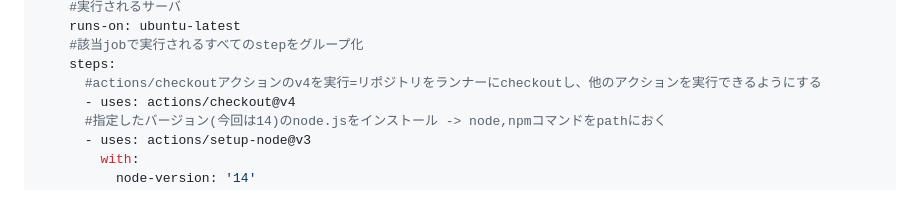
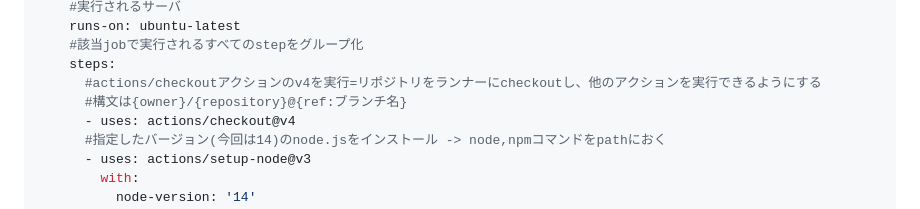
Before and after one commit to Toraneko0101/git_practice, a Markdown page: README.md, the part around the change. GitHub-like rendering.

Commit message:
Actionに構文の補足を追加

```diff
--- a/README.md
+++ b/README.md
@@ -251,6 +251,7 @@ jobs:
     #該当jobで実行されるすべてのstepをグループ化
     steps:
       #actions/checkoutアクションのv4を実行=リポジトリをランナーにcheckoutし、他のアクションを実行できるようにする
+      #構文は{owner}/{repository}@{ref:ブランチ名}
       - uses: actions/checkout@v4
       #指定したバージョン(今回は14)のnode.jsをインストール -> node,npmコマンドをpathにおく
       - uses: actions/setup-node@v3
```
